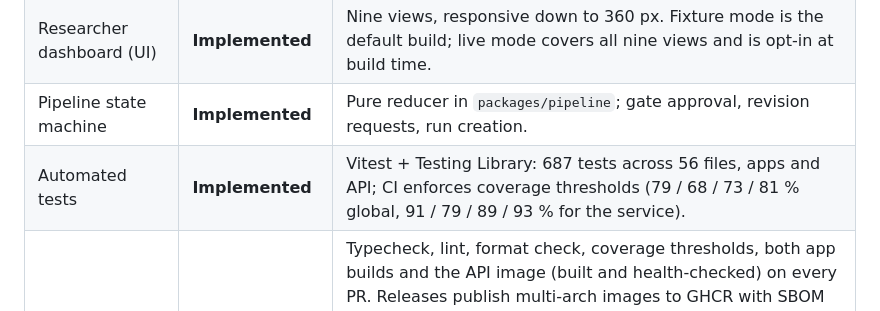
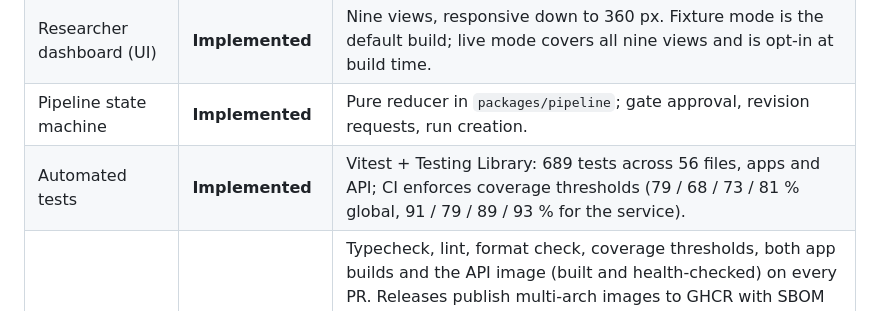
Before and after one commit to knarayanareddy/Aeroscribe, a Markdown page: docs/IMPLEMENTATION_STATUS.md, the part around the change. Drawn GitHub-style.

Commit message:
docs: record the final test count for G
Co-authored-by: arena-agent <297053741+arena-agent@users.noreply.github.com>

```diff
--- a/docs/IMPLEMENTATION_STATUS.md
+++ b/docs/IMPLEMENTATION_STATUS.md
@@ -12,7 +12,7 @@ everything still missing is planned in [`ROADMAP.md`](./ROADMAP.md).
 | Landing page               | **Implemented**          | Static site, keyboard accessible, self-hosted fonts, no third-party requests.                                                                                                                                                                                                                                                                                                                                                                         |
 | Researcher dashboard (UI)  | **Implemented**          | Nine views, responsive down to 360 px. Fixture mode is the default build; live mode covers all nine views and is opt-in at build time.                                                                                                                                                                                                                                                                                                                |
 | Pipeline state machine     | **Implemented**          | Pure reducer in `packages/pipeline`; gate approval, revision requests, run creation.                                                                                                                                                                                                                                                                                                                                                                  |
-| Automated tests            | **Implemented**          | Vitest + Testing Library: 687 tests across 56 files, apps and API; CI enforces coverage thresholds (79 / 68 / 73 / 81 % global, 91 / 79 / 89 / 93 % for the service).                                                                                                                                                                                                                                                                                 |
+| Automated tests            | **Implemented**          | Vitest + Testing Library: 689 tests across 56 files, apps and API; CI enforces coverage thresholds (79 / 68 / 73 / 81 % global, 91 / 79 / 89 / 93 % for the service).                                                                                                                                                                                                                                                                                 |
 | CI / deployment            | **Implemented**          | Typecheck, lint, format check, coverage thresholds, both app builds and the API image (built and health-checked) on every PR. Releases publish multi-arch images to GHCR with SBOM and provenance, and two dispatch-only deploy workflows move a tag through staging to production behind a reviewer — see [`DEPLOYMENT.md`](DEPLOYMENT.md). That half is **written, not run**: this repository has never had a Docker daemon or a host to deploy to. |
 | Agent runtime (backend)    | **Implemented**          | `services/api`: 9 stage handlers, orchestrator, gates, revisions, audit trail.                                                                                                                                                                                                                                                                                                                                                                        |
 | Literature APIs            | **Implemented**          | Crossref, arXiv and Semantic Scholar clients with DTO mapping, retries and politeness. Offline fixtures carry no DOIs.                                                                                                                                                                                                                                                                                                                                |
```
